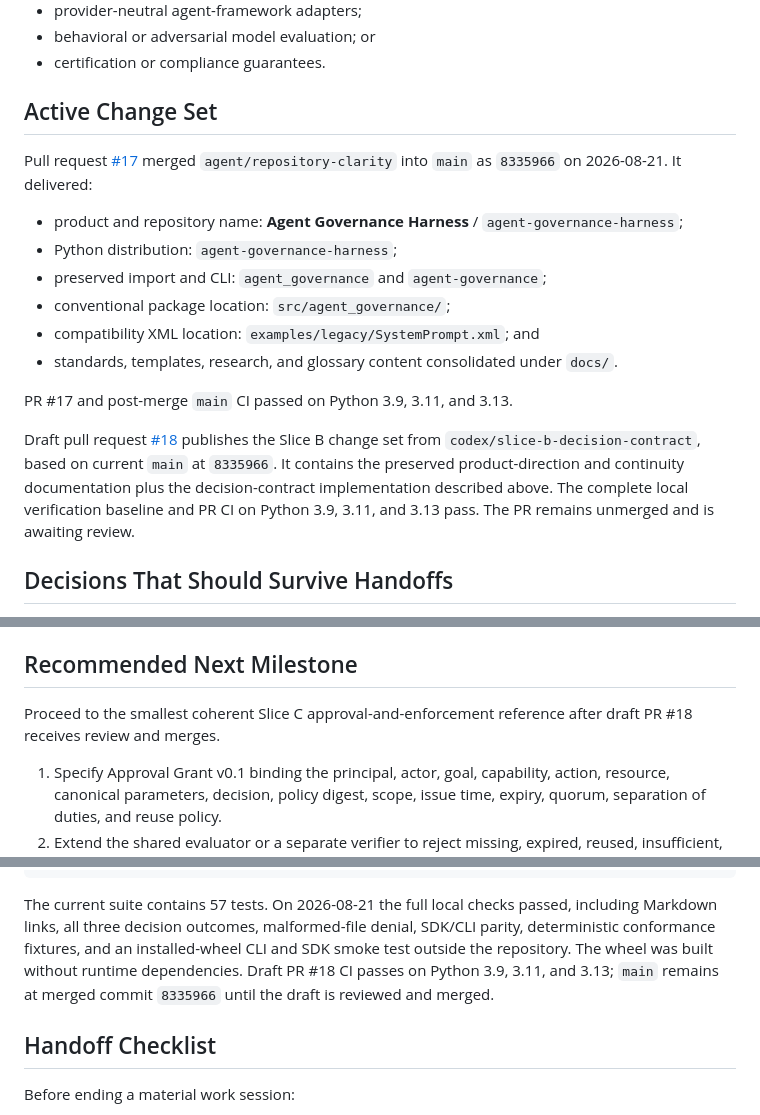
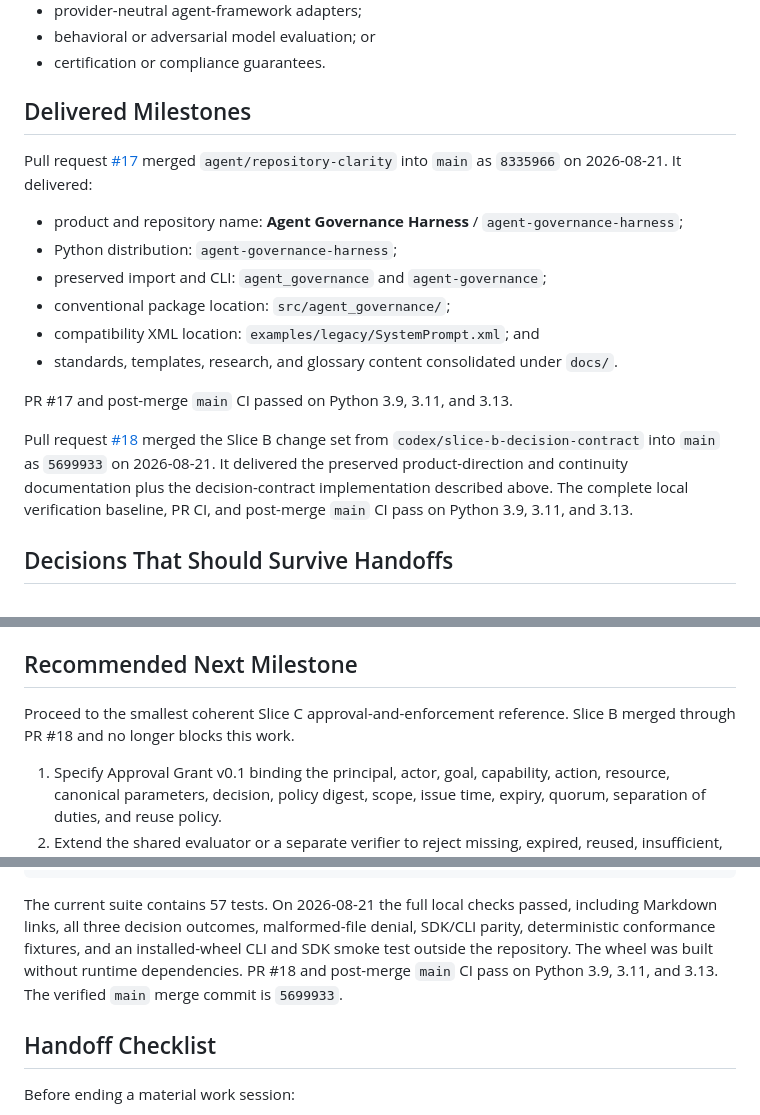
Before and after one commit to socragpt/AgentSystemPrompts-GRC, a Markdown page: docs/PROJECT_STATUS.md, 3 parts joined by grey strips. Drawn GitHub-style.

Commit message:
docs: record Slice B merge

```diff
--- a/docs/PROJECT_STATUS.md
+++ b/docs/PROJECT_STATUS.md
@@ -65,7 +65,7 @@ The alpha foundation does **not** implement:
 - behavioral or adversarial model evaluation; or
 - certification or compliance guarantees.
 
-## Active Change Set
+## Delivered Milestones
 
 Pull request
 [#17](https://github.com/socragpt/agent-governance-harness/pull/17) merged
@@ -82,13 +82,13 @@ Pull request
 
 PR #17 and post-merge `main` CI passed on Python 3.9, 3.11, and 3.13.
 
-Draft pull request
-[#18](https://github.com/socragpt/agent-governance-harness/pull/18) publishes
-the Slice B change set from `codex/slice-b-decision-contract`, based on current
-`main` at `8335966`. It contains the preserved product-direction and continuity
-documentation plus the decision-contract implementation described above. The
-complete local verification baseline and PR CI on Python 3.9, 3.11, and 3.13
-pass. The PR remains unmerged and is awaiting review.
+Pull request
+[#18](https://github.com/socragpt/agent-governance-harness/pull/18) merged the
+Slice B change set from `codex/slice-b-decision-contract` into `main` as
+`5699933` on 2026-08-21. It delivered the preserved product-direction and
+continuity documentation plus the decision-contract implementation described
+above. The complete local verification baseline, PR CI, and post-merge `main`
+CI pass on Python 3.9, 3.11, and 3.13.
 
 ## Decisions That Should Survive Handoffs
 
@@ -129,8 +129,8 @@ pass. The PR remains unmerged and is awaiting review.
 
 ## Recommended Next Milestone
 
-Proceed to the smallest coherent Slice C approval-and-enforcement reference
-after draft PR #18 receives review and merges.
+Proceed to the smallest coherent Slice C approval-and-enforcement reference.
+Slice B merged through PR #18 and no longer blocks this work.
 
 1. Specify Approval Grant v0.1 binding the principal, actor, goal, capability,
    action, resource, canonical parameters, decision, policy digest, scope,
@@ -185,8 +185,8 @@ The current suite contains 57 tests. On 2026-08-21 the full local checks passed,
 including Markdown links, all three decision outcomes, malformed-file denial,
 SDK/CLI parity, deterministic conformance fixtures, and an installed-wheel CLI
 and SDK smoke test outside the repository. The wheel was built without runtime
-dependencies. Draft PR #18 CI passes on Python 3.9, 3.11, and 3.13; `main`
-remains at merged commit `8335966` until the draft is reviewed and merged.
+dependencies. PR #18 and post-merge `main` CI pass on Python 3.9, 3.11, and
+3.13. The verified `main` merge commit is `5699933`.
 
 ## Handoff Checklist
 
```
Also changed, not shown: other parts of docs/PROJECT_STATUS.md (+1 -1 lines).
